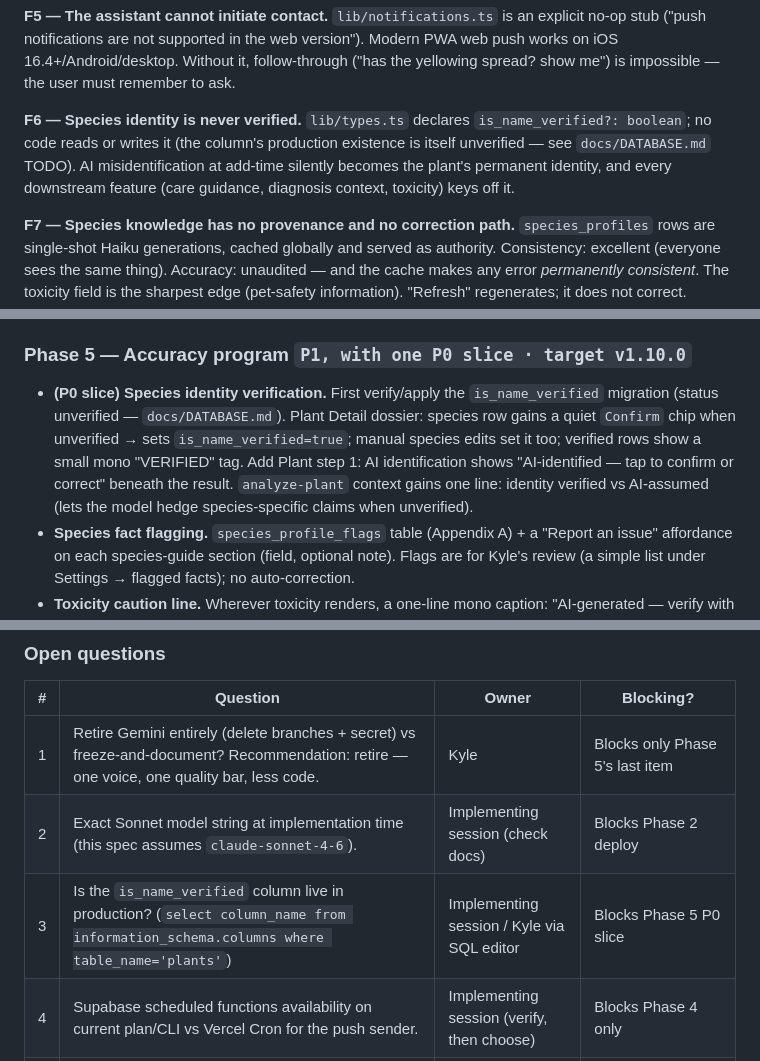
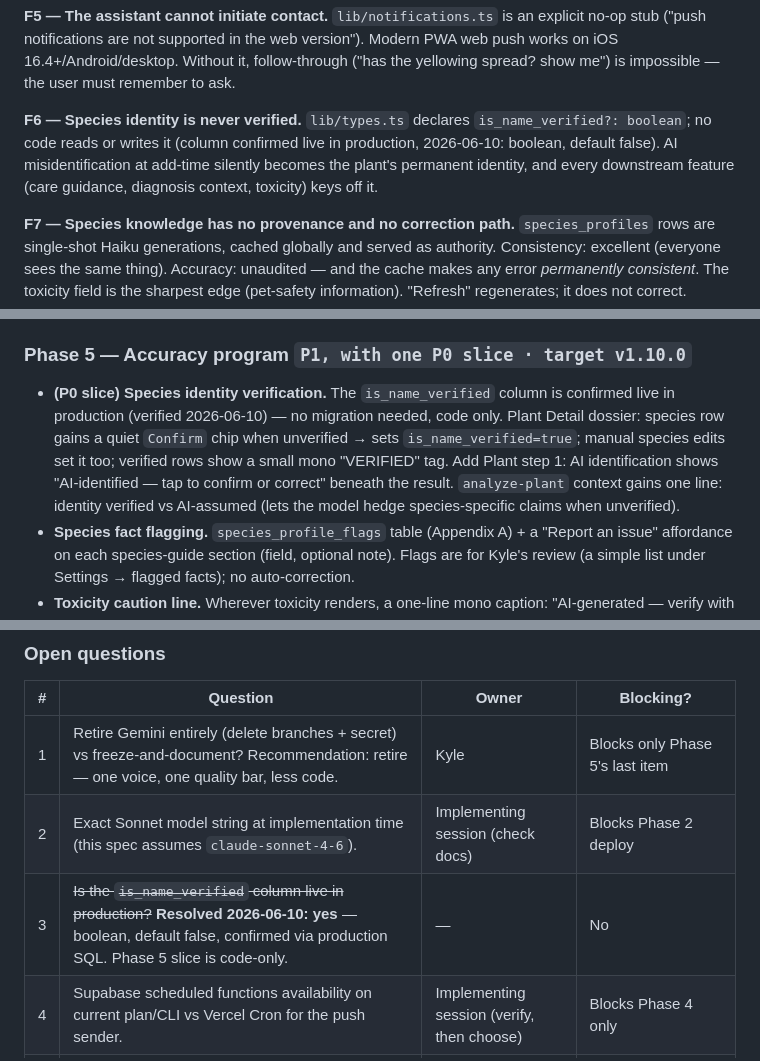
Before and after one commit to kcwalr13/viriditas, a Markdown page: docs/ASSISTANT-SPEC.md, 3 parts joined by grey strips. Drawn GitHub-style.

```diff
--- a/docs/ASSISTANT-SPEC.md
+++ b/docs/ASSISTANT-SPEC.md
@@ -44,7 +44,7 @@ When an analysis says "reduce watering for winter," nothing happens: no task, no
 `lib/notifications.ts` is an explicit no-op stub ("push notifications are not supported in the web version"). Modern PWA web push works on iOS 16.4+/Android/desktop. Without it, follow-through ("has the yellowing spread? show me") is impossible — the user must remember to ask.
 
 **F6 — Species identity is never verified.**
-`lib/types.ts` declares `is_name_verified?: boolean`; no code reads or writes it (the column's production existence is itself unverified — see `docs/DATABASE.md` TODO). AI misidentification at add-time silently becomes the plant's permanent identity, and every downstream feature (care guidance, diagnosis context, toxicity) keys off it.
+`lib/types.ts` declares `is_name_verified?: boolean`; no code reads or writes it (column confirmed live in production, 2026-06-10: boolean, default false). AI misidentification at add-time silently becomes the plant's permanent identity, and every downstream feature (care guidance, diagnosis context, toxicity) keys off it.
 
 **F7 — Species knowledge has no provenance and no correction path.**
 `species_profiles` rows are single-shot Haiku generations, cached globally and served as authority. Consistency: excellent (everyone sees the same thing). Accuracy: unaudited — and the cache makes any error *permanently consistent*. The toxicity field is the sharpest edge (pet-safety information). "Refresh" regenerates; it does not correct.
@@ -213,7 +213,7 @@ Smallest credible version — no new AI surface, just making existing knowledge
 
 ### Phase 5 — Accuracy program  `P1, with one P0 slice · target v1.10.0`
 
-- **(P0 slice) Species identity verification.** First verify/apply the `is_name_verified` migration (status unverified — `docs/DATABASE.md`). Plant Detail dossier: species row gains a quiet `Confirm` chip when unverified → sets `is_name_verified=true`; manual species edits set it too; verified rows show a small mono "VERIFIED" tag. Add Plant step 1: AI identification shows "AI-identified — tap to confirm or correct" beneath the result. `analyze-plant` context gains one line: identity verified vs AI-assumed (lets the model hedge species-specific claims when unverified).
+- **(P0 slice) Species identity verification.** The `is_name_verified` column is confirmed live in production (verified 2026-06-10) — no migration needed, code only. Plant Detail dossier: species row gains a quiet `Confirm` chip when unverified → sets `is_name_verified=true`; manual species edits set it too; verified rows show a small mono "VERIFIED" tag. Add Plant step 1: AI identification shows "AI-identified — tap to confirm or correct" beneath the result. `analyze-plant` context gains one line: identity verified vs AI-assumed (lets the model hedge species-specific claims when unverified).
 - **Species fact flagging.** `species_profile_flags` table (Appendix A) + a "Report an issue" affordance on each species-guide section (field, optional note). Flags are for Kyle's review (a simple list under Settings → flagged facts); no auto-correction.
 - **Toxicity caution line.** Wherever toxicity renders, a one-line mono caption: "AI-generated — verify with your vet for pet-critical decisions." (Honest authority beats implied authority.)
 - **Provider consolidation.** Pending the open question below: remove the Gemini branches and the `AI_PROVIDER` switch, or document it as frozen/unsupported. Either way, stop the half-state.
@@ -240,7 +240,7 @@ Diagnosis sessions on Sonnet: roughly 3–6k input tokens/turn (context + image)
 |---|---|---|---|
 | 1 | Retire Gemini entirely (delete branches + secret) vs freeze-and-document? Recommendation: retire — one voice, one quality bar, less code. | Kyle | Blocks only Phase 5's last item |
 | 2 | Exact Sonnet model string at implementation time (this spec assumes `claude-sonnet-4-6`). | Implementing session (check docs) | Blocks Phase 2 deploy |
-| 3 | Is the `is_name_verified` column live in production? (`select column_name from information_schema.columns where table_name='plants'`) | Implementing session / Kyle via SQL editor | Blocks Phase 5 P0 slice |
+| 3 | ~~Is the `is_name_verified` column live in production?~~ **Resolved 2026-06-10: yes** — boolean, default false, confirmed via production SQL. Phase 5 slice is code-only. | — | No |
 | 4 | Supabase scheduled functions availability on current plan/CLI vs Vercel Cron for the push sender. | Implementing session (verify, then choose) | Blocks Phase 4 only |
 | 5 | Should "Done" on a recommendation that maps to no care-log type (e.g., "move the plant") write a `moved` log automatically? Recommendation: yes when unambiguous, else skip. | Kyle (taste call) | No — default to recommendation |
 
```
Also changed, not shown: other parts of docs/ASSISTANT-SPEC.md (+1 -1 lines), CLAUDE.md (+5 -5 lines), docs/DATABASE.md (+1 -1 lines).
